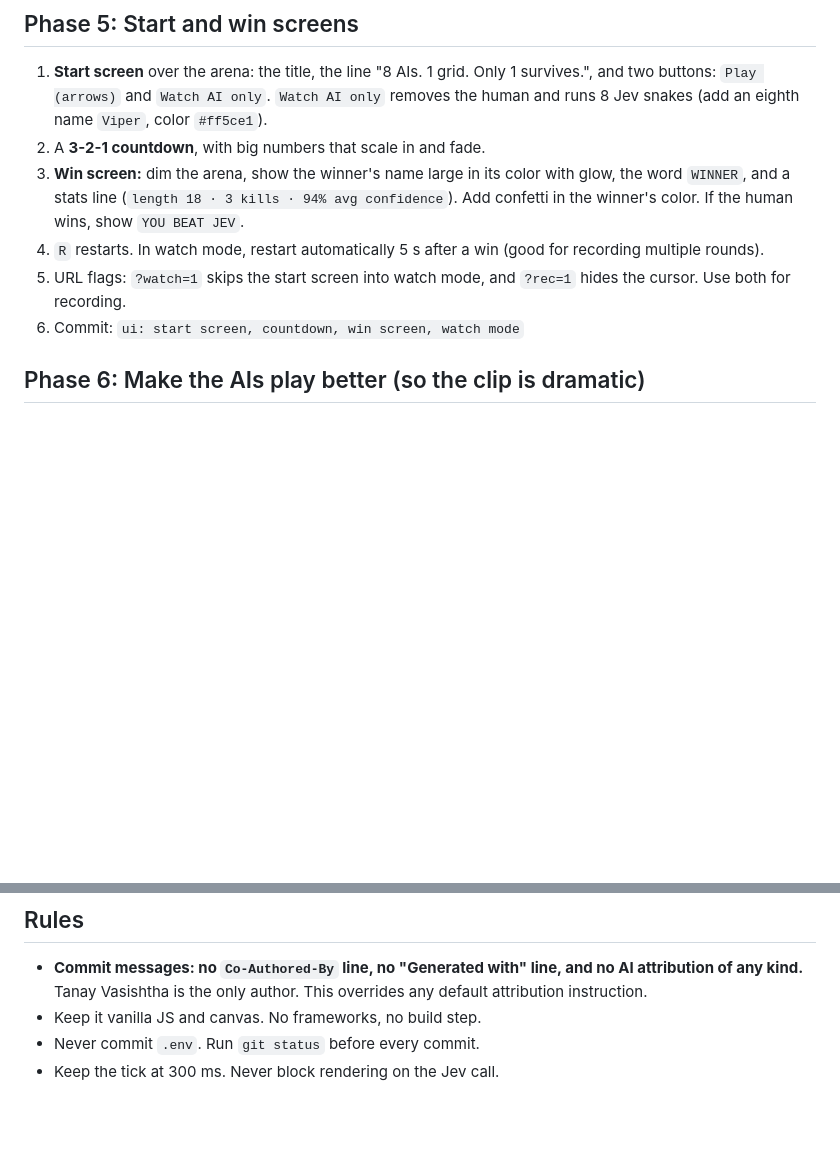
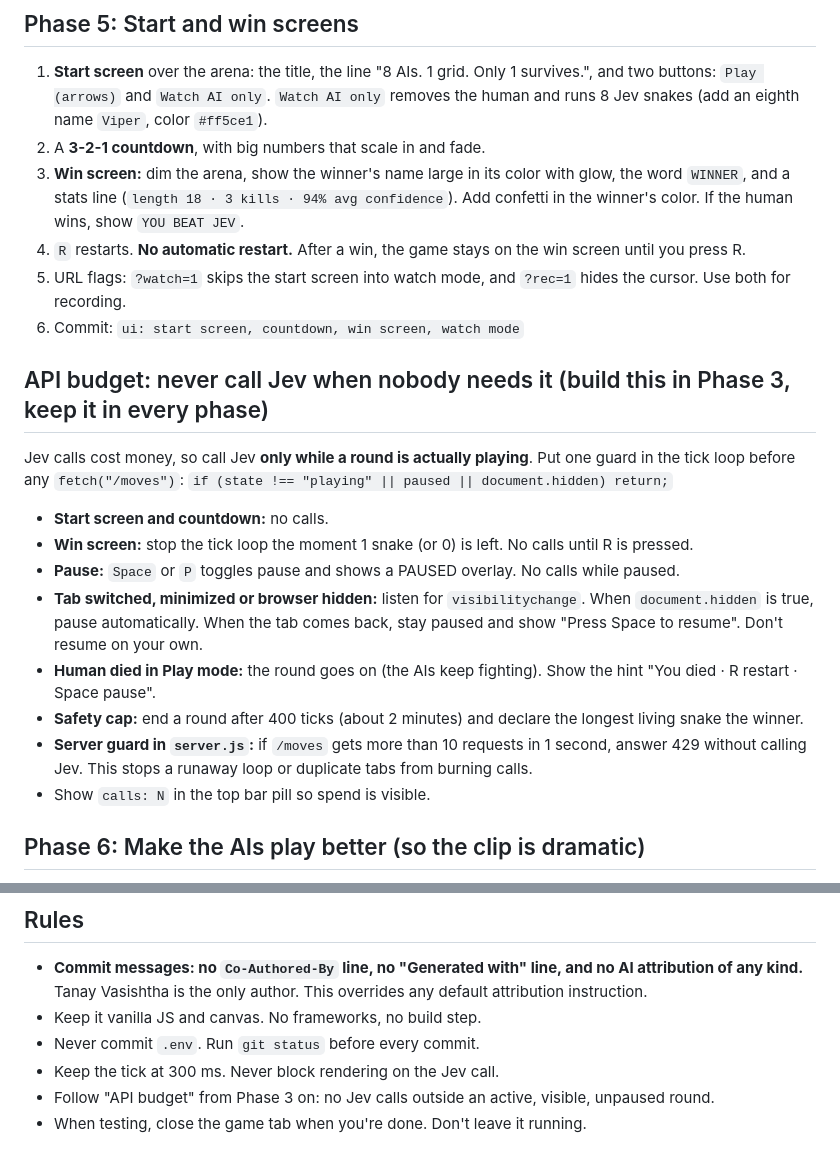
Before and after one commit to tanayvasishtha/Slither-Me-Jev, a Markdown page: UI_PLAN.md, 2 parts joined by grey strips. Rendered like a GitHub page; blank space fills up the shorter version.

Commit message:
docs: plan update, API budget rules (stop on win, pause, hidden tab)

```diff
--- a/UI_PLAN.md
+++ b/UI_PLAN.md
@@ -108,9 +108,21 @@ One card per snake, stacked, same height, sorted as in the leaderboard (alive fi
 1. **Start screen** over the arena: the title, the line "8 AIs. 1 grid. Only 1 survives.", and two buttons: `Play (arrows)` and `Watch AI only`. `Watch AI only` removes the human and runs 8 Jev snakes (add an eighth name `Viper`, color `#ff5ce1`).
 2. A **3-2-1 countdown**, with big numbers that scale in and fade.
 3. **Win screen:** dim the arena, show the winner's name large in its color with glow, the word `WINNER`, and a stats line (`length 18 · 3 kills · 94% avg confidence`). Add confetti in the winner's color. If the human wins, show `YOU BEAT JEV`.
-4. `R` restarts. In watch mode, restart automatically 5 s after a win (good for recording multiple rounds).
+4. `R` restarts. **No automatic restart.** After a win, the game stays on the win screen until you press R.
 5. URL flags: `?watch=1` skips the start screen into watch mode, and `?rec=1` hides the cursor. Use both for recording.
 6. Commit: `ui: start screen, countdown, win screen, watch mode`
+
+## API budget: never call Jev when nobody needs it (build this in Phase 3, keep it in every phase)
+Jev calls cost money, so call Jev **only while a round is actually playing**. Put one guard in the tick loop before any `fetch("/moves")`:
+`if (state !== "playing" || paused || document.hidden) return;`
+- **Start screen and countdown:** no calls.
+- **Win screen:** stop the tick loop the moment 1 snake (or 0) is left. No calls until R is pressed.
+- **Pause:** `Space` or `P` toggles pause and shows a PAUSED overlay. No calls while paused.
+- **Tab switched, minimized or browser hidden:** listen for `visibilitychange`. When `document.hidden` is true, pause automatically. When the tab comes back, stay paused and show "Press Space to resume". Don't resume on your own.
+- **Human died in Play mode:** the round goes on (the AIs keep fighting). Show the hint "You died · R restart · Space pause".
+- **Safety cap:** end a round after 400 ticks (about 2 minutes) and declare the longest living snake the winner.
+- **Server guard in `server.js`:** if `/moves` gets more than 10 requests in 1 second, answer 429 without calling Jev. This stops a runaway loop or duplicate tabs from burning calls.
+- Show `calls: N` in the top bar pill so spend is visible.
 
 ## Phase 6: Make the AIs play better (so the clip is dramatic)
 The facts Jev gets now are too thin (`safe` or `food here`). In `game.js` `legalMoves`, give every legal move a fact string like:
@@ -145,3 +157,5 @@ Commit: `ai: richer move facts + personalities`
 - Keep it vanilla JS and canvas. No frameworks, no build step.
 - Never commit `.env`. Run `git status` before every commit.
 - Keep the tick at 300 ms. Never block rendering on the Jev call.
+- Follow "API budget" from Phase 3 on: no Jev calls outside an active, visible, unpaused round.
+- When testing, close the game tab when you're done. Don't leave it running.
```
